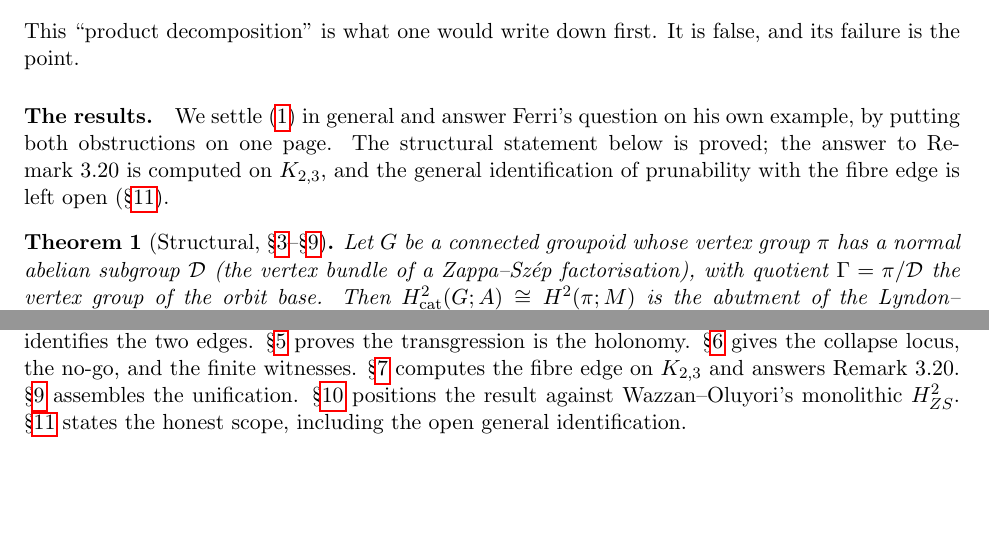
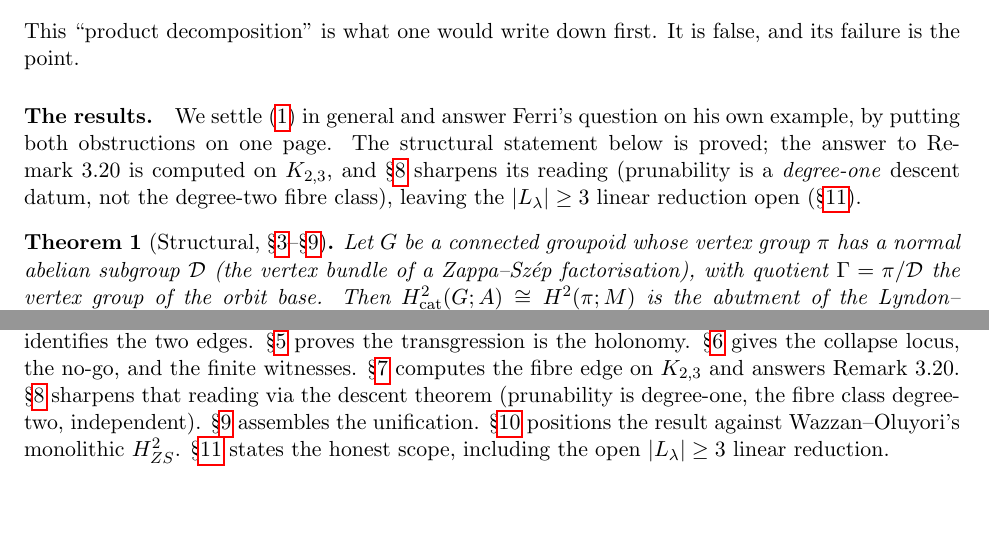
Before and after one commit to scotmacbeth/work-in-progress, a LaTeX paper (papers/h2cluster-two-edges-spectral-sequence.tex): two parts of pages 2 and 3 of 13, joined at a grey line, cut so that both start at the same text, the shorter picture padded with empty space. Compiled offline with pdfLaTeX.

Commit message:
h2cluster: consistency edits (outline order, intro/outline fibre-edge reading now points to sec 7, no residual 'identification open' claim)

```diff
--- a/papers/h2cluster-two-edges-spectral-sequence.tex
+++ b/papers/h2cluster-two-edges-spectral-sequence.tex
@@ -127,8 +127,9 @@ failure is the point.
 
 \paragraph{The results.} We settle \eqref{eq:conj} in general and answer Ferri's question on
 his own example, by putting both obstructions on one page. The structural statement below is
-proved; the answer to Remark~3.20 is computed on $K_{2,3}$, and the general identification of
-prunability with the fibre edge is left open (\S\ref{sec:status}).
+proved; the answer to Remark~3.20 is computed on $K_{2,3}$, and \S\ref{sec:fibretruth} sharpens
+its reading (prunability is a \emph{degree-one} descent datum, not the degree-two fibre class),
+leaving the $|L_\lambda|\ge3$ linear reduction open (\S\ref{sec:status}).
 
 \begin{theorem}[Structural, \S\ref{sec:reduce}--\S\ref{sec:unify}]\label{thm:main-struct}
 Let $G$ be a connected groupoid whose vertex group $\pi$ has a normal abelian subgroup
@@ -202,9 +203,11 @@ holonomy (\S\ref{sec:related}).
 prunability. \S\ref{sec:reduce} reduces to a group extension. \S\ref{sec:lhs} identifies the
 two edges. \S\ref{sec:tg} proves the transgression is the holonomy. \S\ref{sec:nogo} gives
 the collapse locus, the no-go, and the finite witnesses. \S\ref{sec:k23} computes the fibre
-edge on $K_{2,3}$ and answers Remark~3.20. \S\ref{sec:unify} assembles the unification.
-\S\ref{sec:related} positions the result against Wazzan--Oluyori's monolithic $H^2_{ZS}$.
-\S\ref{sec:status} states the honest scope, including the open general identification.
+edge on $K_{2,3}$ and answers Remark~3.20. \S\ref{sec:fibretruth} sharpens that reading via the
+descent theorem (prunability is degree-one, the fibre class degree-two, independent).
+\S\ref{sec:unify} assembles the unification. \S\ref{sec:related} positions the result against
+Wazzan--Oluyori's monolithic $H^2_{ZS}$. \S\ref{sec:status} states the honest scope, including the
+open $|L_\lambda|\ge3$ linear reduction.
 
 \section{Preliminaries}\label{sec:prelim}
 
```
Also changed, not shown: papers/h2cluster-two-edges-spectral-sequence.pdf.
